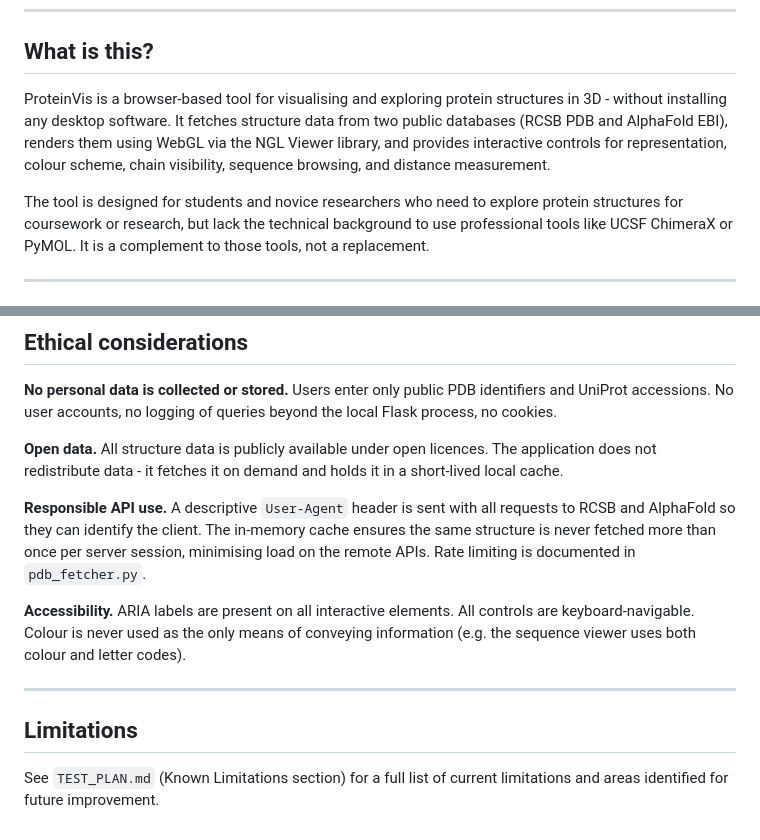
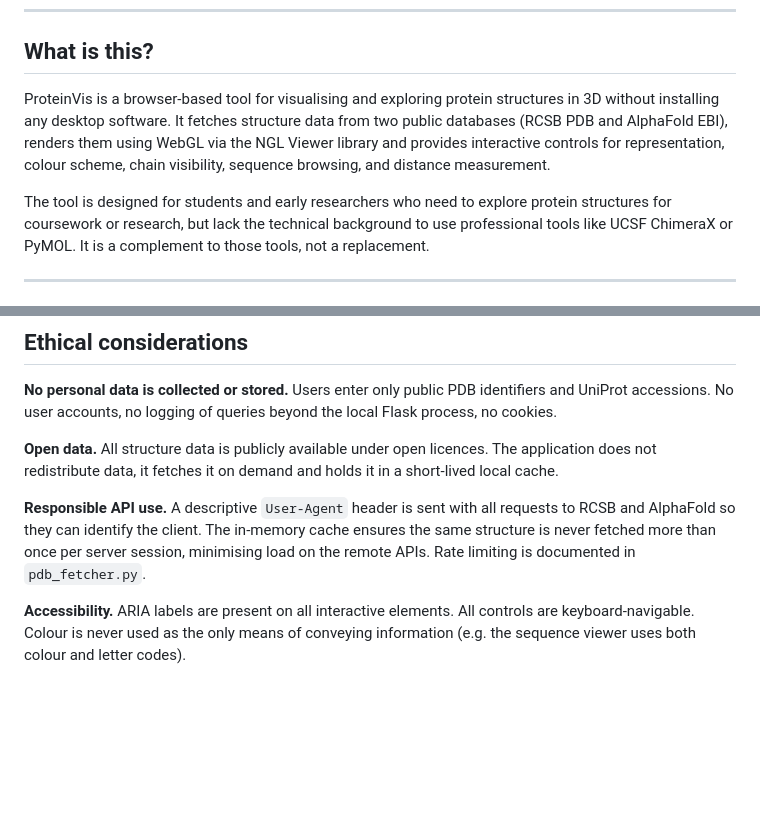
Before and after one commit to yasmin-moalin/protein-structure-analysis, a Markdown page: README.md, 2 parts joined by grey strips. Rendered like a GitHub page; blank space fills up the shorter version.

```diff
--- a/README.md
+++ b/README.md
@@ -8,12 +8,12 @@ COMP1682 Final Year Project - University of Greenwich
 ## What is this?
 
 ProteinVis is a browser-based tool for visualising and exploring protein structures
-in 3D - without installing any desktop software. It fetches structure data from two
+in 3D without installing any desktop software. It fetches structure data from two
 public databases (RCSB PDB and AlphaFold EBI), renders them using WebGL via the NGL
-Viewer library, and provides interactive controls for representation, colour scheme,
+Viewer library and provides interactive controls for representation, colour scheme,
 chain visibility, sequence browsing, and distance measurement.
 
-The tool is designed for students and novice researchers who need to explore protein
+The tool is designed for students and early researchers who need to explore protein
 structures for coursework or research, but lack the technical background to use
 professional tools like UCSF ChimeraX or PyMOL. It is a complement to those tools,
 not a replacement.
@@ -197,7 +197,7 @@ and UniProt accessions. No user accounts, no logging of queries beyond the local
 Flask process, no cookies.
 
 **Open data.** All structure data is publicly available under open licences. The
-application does not redistribute data - it fetches it on demand and holds it in
+application does not redistribute data, it fetches it on demand and holds it in
 a short-lived local cache.
 
 **Responsible API use.** A descriptive `User-Agent` header is sent with all requests
@@ -208,10 +208,3 @@ load on the remote APIs. Rate limiting is documented in `pdb_fetcher.py`.
 **Accessibility.** ARIA labels are present on all interactive elements. All controls
 are keyboard-navigable. Colour is never used as the only means of conveying
 information (e.g. the sequence viewer uses both colour and letter codes).
-
----
-
-## Limitations
-
-See `TEST_PLAN.md` (Known Limitations section) for a full list of current limitations
-and areas identified for future improvement.
```
Also changed, not shown: other parts of README.md (+1 -1 lines).
